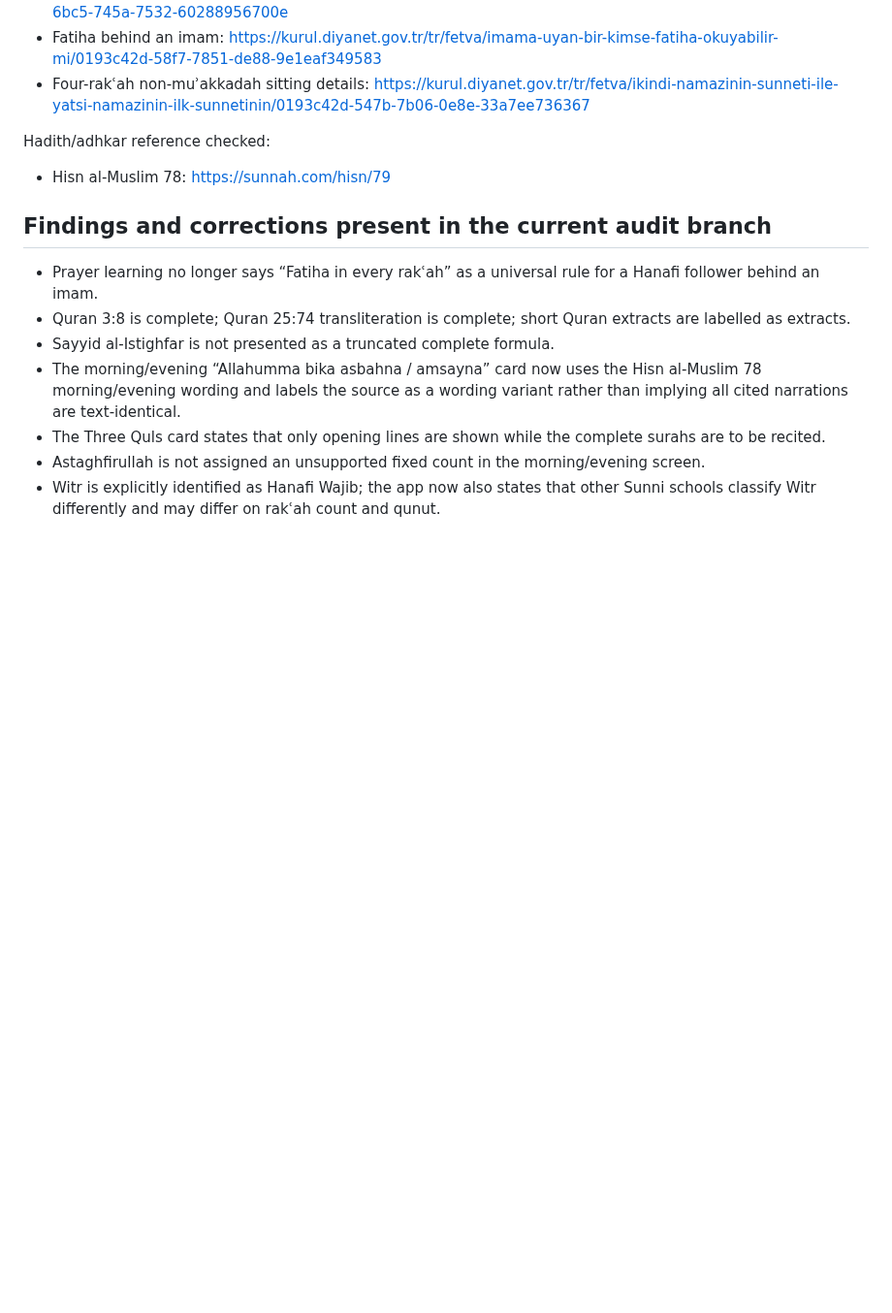
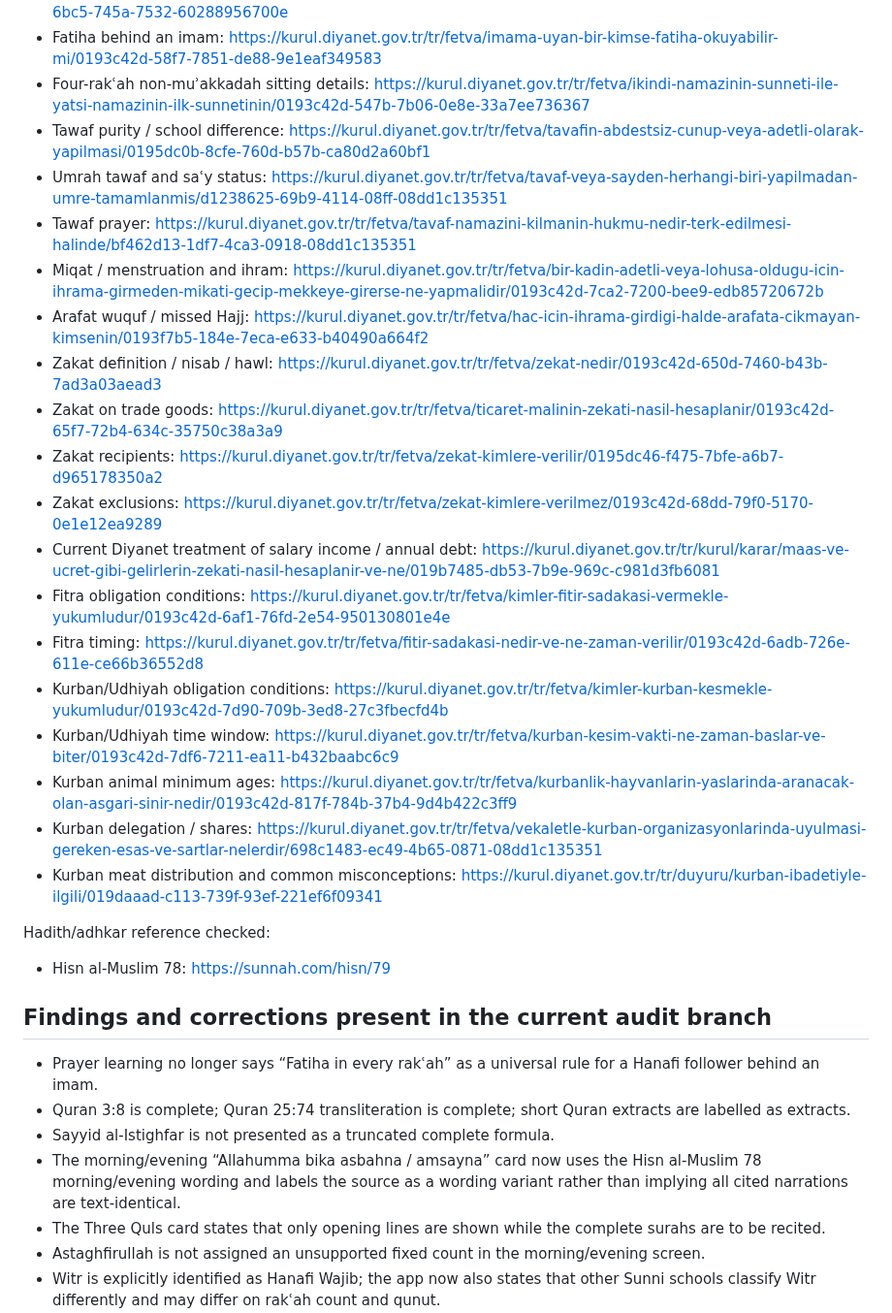
Before and after one commit to Achmed06/SalahPath-iOS, a Markdown page: RELIGIOUS_CONTENT_AUDIT.md, the part around one of its changes. Shown at 97% size. Drawn GitHub-style; blank space fills up the shorter version.

Commit message:
Document Hajj, Zakat, Fitra and Kurban audit findings

```diff
--- a/RELIGIOUS_CONTENT_AUDIT.md
+++ b/RELIGIOUS_CONTENT_AUDIT.md
@@ -26,6 +26,23 @@ Diyanet references checked include:
 - Fasting intention deadline: https://kurul.diyanet.gov.tr/tr/fetva/oruca-ne-zaman-ve-nasil-niyet-edilir/0193c42d-6bc5-745a-7532-60288956700e
 - Fatiha behind an imam: https://kurul.diyanet.gov.tr/tr/fetva/imama-uyan-bir-kimse-fatiha-okuyabilir-mi/0193c42d-58f7-7851-de88-9e1eaf349583
 - Four-rakʿah non-muʾakkadah sitting details: https://kurul.diyanet.gov.tr/tr/fetva/ikindi-namazinin-sunneti-ile-yatsi-namazinin-ilk-sunnetinin/0193c42d-547b-7b06-0e8e-33a7ee736367
+- Tawaf purity / school difference: https://kurul.diyanet.gov.tr/tr/fetva/tavafin-abdestsiz-cunup-veya-adetli-olarak-yapilmasi/0195dc0b-8cfe-760d-b57b-ca80d2a60bf1
+- Umrah tawaf and saʿy status: https://kurul.diyanet.gov.tr/tr/fetva/tavaf-veya-sayden-herhangi-biri-yapilmadan-umre-tamamlanmis/d1238625-69b9-4114-08ff-08dd1c135351
+- Tawaf prayer: https://kurul.diyanet.gov.tr/tr/fetva/tavaf-namazini-kilmanin-hukmu-nedir-terk-edilmesi-halinde/bf462d13-1df7-4ca3-0918-08dd1c135351
+- Miqat / menstruation and ihram: https://kurul.diyanet.gov.tr/tr/fetva/bir-kadin-adetli-veya-lohusa-oldugu-icin-ihrama-girmeden-mikati-gecip-mekkeye-girerse-ne-yapmalidir/0193c42d-7ca2-7200-bee9-edb85720672b
+- Arafat wuquf / missed Hajj: https://kurul.diyanet.gov.tr/tr/fetva/hac-icin-ihrama-girdigi-halde-arafata-cikmayan-kimsenin/0193f7b5-184e-7eca-e633-b40490a664f2
+- Zakat definition / nisab / hawl: https://kurul.diyanet.gov.tr/tr/fetva/zekat-nedir/0193c42d-650d-7460-b43b-7ad3a03aead3
+- Zakat on trade goods: https://kurul.diyanet.gov.tr/tr/fetva/ticaret-malinin-zekati-nasil-hesaplanir/0193c42d-65f7-72b4-634c-35750c38a3a9
+- Zakat recipients: https://kurul.diyanet.gov.tr/tr/fetva/zekat-kimlere-verilir/0195dc46-f475-7bfe-a6b7-d965178350a2
+- Zakat exclusions: https://kurul.diyanet.gov.tr/tr/fetva/zekat-kimlere-verilmez/0193c42d-68dd-79f0-5170-0e1e12ea9289
+- Current Diyanet treatment of salary income / annual debt: https://kurul.diyanet.gov.tr/tr/kurul/karar/maas-ve-ucret-gibi-gelirlerin-zekati-nasil-hesaplanir-ve-ne/019b7485-db53-7b9e-969c-c981d3fb6081
+- Fitra obligation conditions: https://kurul.diyanet.gov.tr/tr/fetva/kimler-fitir-sadakasi-vermekle-yukumludur/0193c42d-6af1-76fd-2e54-950130801e4e
+- Fitra timing: https://kurul.diyanet.gov.tr/tr/fetva/fitir-sadakasi-nedir-ve-ne-zaman-verilir/0193c42d-6adb-726e-611e-ce66b36552d8
+- Kurban/Udhiyah obligation conditions: https://kurul.diyanet.gov.tr/tr/fetva/kimler-kurban-kesmekle-yukumludur/0193c42d-7d90-709b-3ed8-27c3fbecfd4b
+- Kurban/Udhiyah time window: https://kurul.diyanet.gov.tr/tr/fetva/kurban-kesim-vakti-ne-zaman-baslar-ve-biter/0193c42d-7df6-7211-ea11-b432baabc6c9
+- Kurban animal minimum ages: https://kurul.diyanet.gov.tr/tr/fetva/kurbanlik-hayvanlarin-yaslarinda-aranacak-olan-asgari-sinir-nedir/0193c42d-817f-784b-37b4-9d4b422c3ff9
+- Kurban delegation / shares: https://kurul.diyanet.gov.tr/tr/fetva/vekaletle-kurban-organizasyonlarinda-uyulmasi-gereken-esas-ve-sartlar-nelerdir/698c1483-ec49-4b65-0871-08dd1c135351
+- Kurban meat distribution and common misconceptions: https://kurul.diyanet.gov.tr/tr/duyuru/kurban-ibadetiyle-ilgili/019daaad-c113-739f-93ef-221ef6f09341
 
 Hadith/adhkar reference checked:
 
```
Also changed, not shown: other parts of RELIGIOUS_CONTENT_AUDIT.md (+11 -0 lines).
